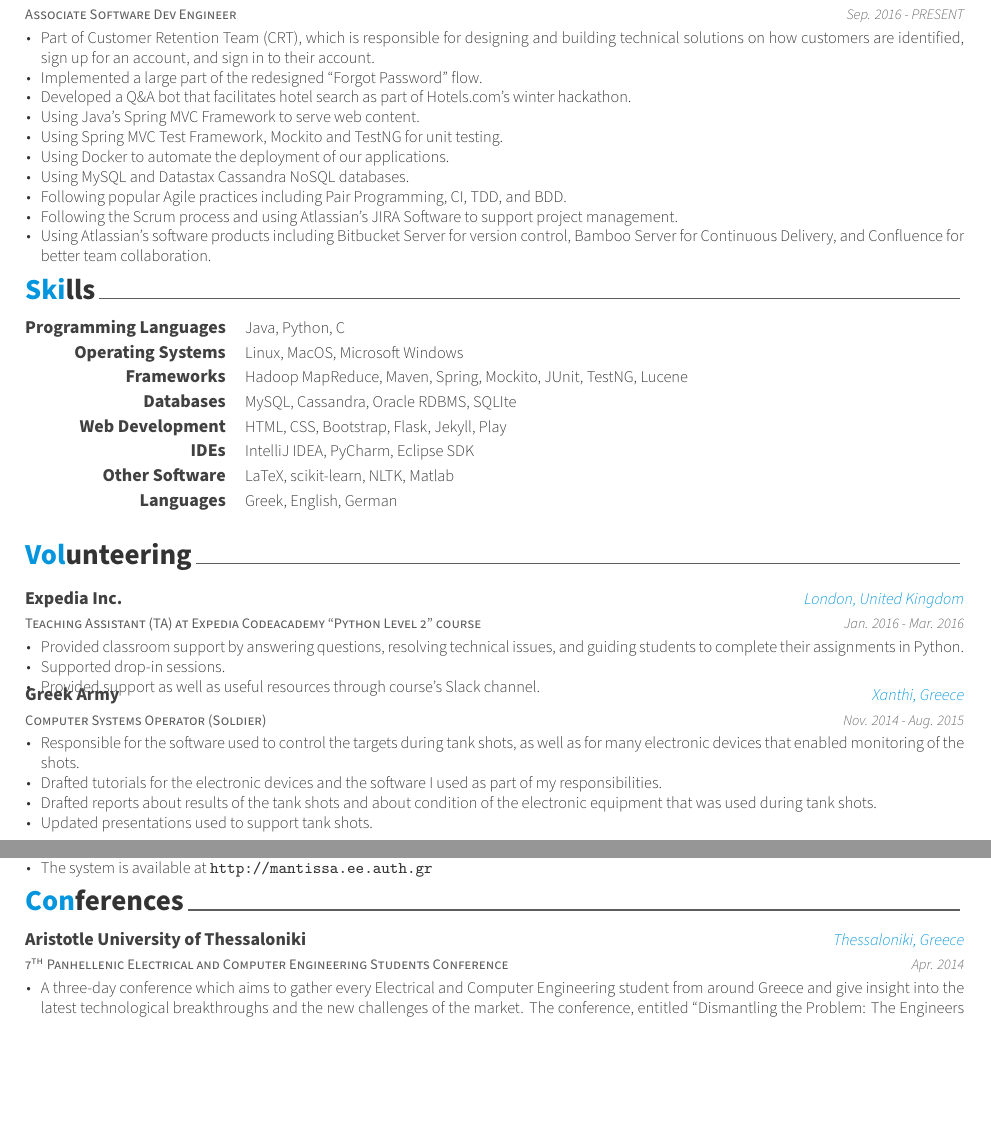
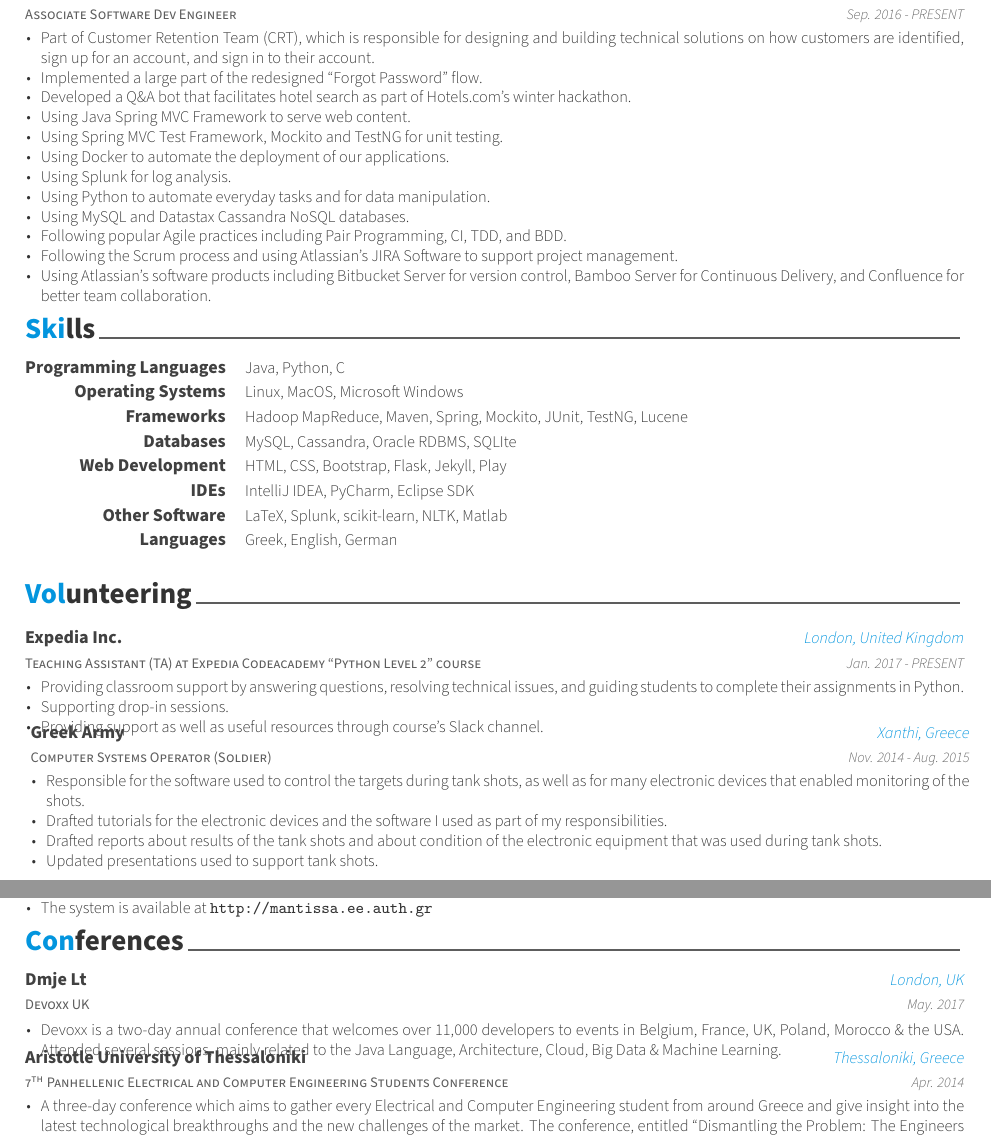
Before and after one commit to nikos912000/personal-cv, a LaTeX CV (cv.tex, which reads conferences.tex, experience.tex, skills.tex): two parts of pages 1 and 2 of 3, joined at a grey line, cut so that both start at the same text, the shorter picture padded with empty space. Compiled offline with XeLaTeX.

Commit message:
Added Devoxx conference, updated experience and added Splunk skills.

```diff
--- a/conferences.tex
+++ b/conferences.tex
@@ -10,6 +10,17 @@
 \begin{cventries}
 
 %---------------------------------------------------------
+  \cventry
+    {Devoxx UK} % Job title
+    {Dmje Lt} % Organization
+    {London, UK} % Location
+    {May. 2017} % Date(s)
+    {
+      \begin{cvitems} % Description(s) of tasks/responsibilities
+        \item {Devoxx is a two-day annual conference that welcomes over 11,000 developers to events in Belgium, France, UK, Poland, Morocco \& the USA. Attended several sessions, mainly related to the Java Language, Architecture,  Cloud, Big Data \& Machine Learning.}
+      \end{cvitems}
+    }
+
   \cventry
     {7\textsuperscript{th} Panhellenic Electrical and Computer Engineering Students Conference} % Job title
     {Aristotle University of Thessaloniki} % Organization
--- a/experience.tex
+++ b/experience.tex
@@ -21,9 +21,11 @@
         \item {Implemented a large part of the redesigned ``Forgot Password'' flow.}
         \item {Developed a Q\&A bot that facilitates hotel search as part of Hotels.com's winter hackathon.}
         %\item {Building a client for Bamboo's REST APIs in Python that aims, among others, to provide better visibility for team's progress.}
-        \item {Using Java's Spring MVC Framework to serve web content.}
+        \item {Using Java Spring MVC Framework to serve web content.}
         \item {Using Spring MVC Test Framework, Mockito and TestNG for unit testing.}
         \item {Using Docker to automate the deployment of our applications.}
+        \item {Using Splunk for log analysis.}
+        \item {Using Python to automate everyday tasks and for data manipulation.}
        \item {Using MySQL and Datastax Cassandra NoSQL databases.}
         \item {Following popular Agile practices including Pair Programming, CI, TDD, and BDD.}
         \item {Following the Scrum process and using Atlassian's JIRA Software to support project management.}
--- a/skills.tex
+++ b/skills.tex
@@ -42,7 +42,7 @@
 %---------------------------------------------------------
   \cvskill
     {Other Software} % Category
-    {LaTeX, scikit-learn, NLTK, Matlab} % Skills
+    {LaTeX, Splunk, scikit-learn, NLTK, Matlab} % Skills
 
 %---------------------------------------------------------
   \cvskill
--- a/volunteering.tex
+++ b/volunteering.tex
@@ -9,20 +9,20 @@
 %-------------------------------------------------------------------------------
 \begin{cventries}
 
+
 %---------------------------------------------------------
   \cventry
     {Teaching Assistant (TA) at Expedia Codeacademy ``Python Level 2'' course} % Job title
     {Expedia Inc.} % Organization
     {London, United Kingdom} % Location
-    {Jan. 2016 - Mar. 2016} % Date(s)
+    {Jan. 2017 - PRESENT} % Date(s)
     {
       \begin{cvitems} % Description(s) of tasks/responsibilities
-        \item {Provided classroom support by answering questions, resolving technical issues, and guiding students to complete their assignments in Python.}
-        \item {Supported drop-in sessions.}
-        \item {Provided support as well as useful resources through course's Slack channel.}
+        \item {Providing classroom support by answering questions, resolving technical issues, and guiding students to complete their assignments in Python.}
+        \item {Supporting drop-in sessions.}
+        \item {Providing support as well as useful resources through course's Slack channel.}
       \end{cvitems}
     }
-
 %---------------------------------------------------------
   \cventry
     {Computer Systems Operator (Soldier)} % Job title
```
Also changed, not shown: cv.pdf.
